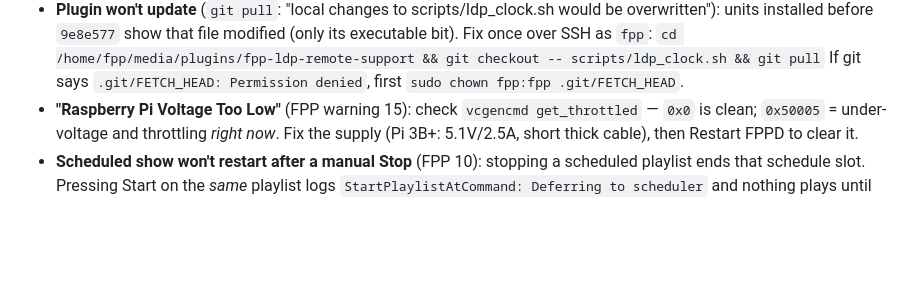
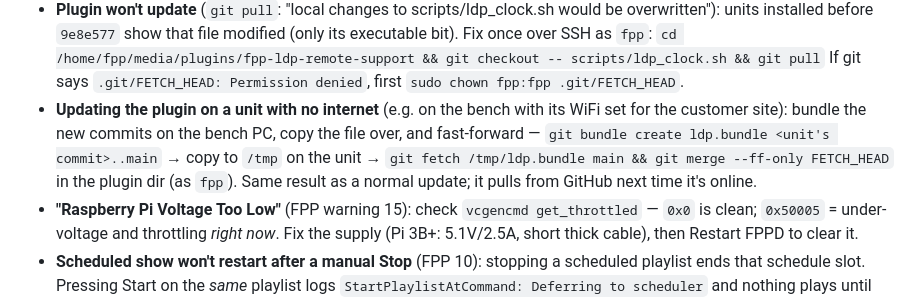
Before and after one commit to LDPDante/fpp-ldp-remote-support, a Markdown page: docs/RUNBOOK.md, the part around the change. GitHub-like rendering; blank space fills up the shorter version.

Commit message:
Runbook: update the plugin on a unit with no internet (git bundle)
Co-Authored-By: Claude Opus 5.5 <noreply@anthropic.com>

```diff
--- a/docs/RUNBOOK.md
+++ b/docs/RUNBOOK.md
@@ -214,6 +214,13 @@ the internet drops; remote support comes and goes with the WiFi.
   `cd /home/fpp/media/plugins/fpp-ldp-remote-support && git checkout -- scripts/ldp_clock.sh && git pull`
   If git says `.git/FETCH_HEAD: Permission denied`, first
   `sudo chown fpp:fpp .git/FETCH_HEAD`.
+- **Updating the plugin on a unit with no internet** (e.g. on the bench with its
+  WiFi set for the customer site): bundle the new commits on the bench PC, copy
+  the file over, and fast-forward —
+  `git bundle create ldp.bundle <unit's commit>..main` → copy to `/tmp` on the unit →
+  `git fetch /tmp/ldp.bundle main && git merge --ff-only FETCH_HEAD` in the plugin
+  dir (as `fpp`). Same result as a normal update; it pulls from GitHub next time
+  it's online.
 - **"Raspberry Pi Voltage Too Low"** (FPP warning 15): check `vcgencmd get_throttled`
   — `0x0` is clean; `0x50005` = under-voltage and throttling *right now*. Fix the
   supply (Pi 3B+: 5.1V/2.5A, short thick cable), then Restart FPPD to clear it.
```
